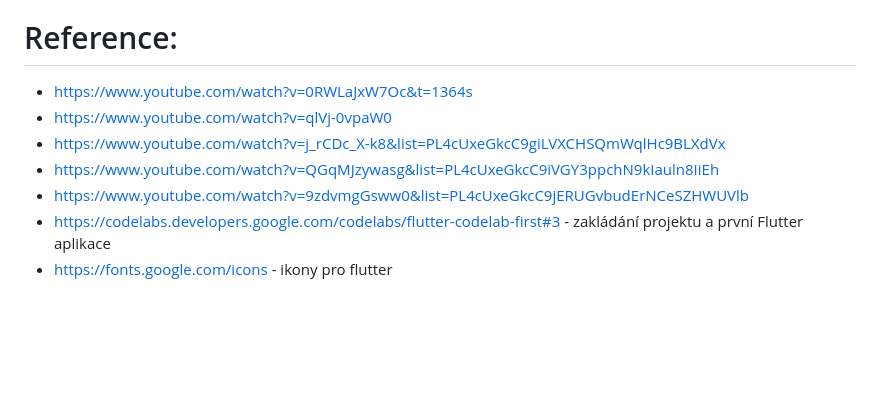
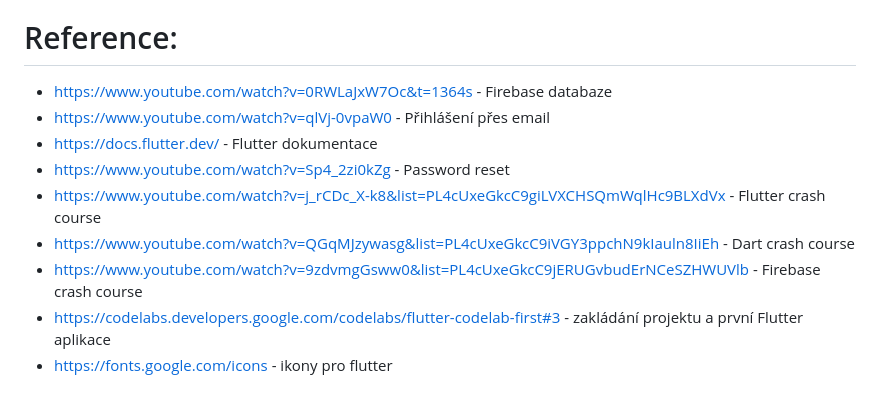
Before and after one commit to RicnyF/Maturitn-projekt---RepTrack, a Markdown page: README.md, the part around the change. Drawn GitHub-style; blank space fills up the shorter version.

```diff
--- a/README.md
+++ b/README.md
@@ -30,10 +30,12 @@ Tato aplikace je určena pro všechny, kteří chtějí mít přehled o svých t
 
 # Reference:
 
-- https://www.youtube.com/watch?v=0RWLaJxW7Oc&t=1364s
-- https://www.youtube.com/watch?v=qlVj-0vpaW0
-- https://www.youtube.com/watch?v=j_rCDc_X-k8&list=PL4cUxeGkcC9giLVXCHSQmWqlHc9BLXdVx
-- https://www.youtube.com/watch?v=QGqMJzywasg&list=PL4cUxeGkcC9iVGY3ppchN9kIauln8IiEh
-- https://www.youtube.com/watch?v=9zdvmgGsww0&list=PL4cUxeGkcC9jERUGvbudErNCeSZHWUVlb
+- https://www.youtube.com/watch?v=0RWLaJxW7Oc&t=1364s - Firebase databaze
+- https://www.youtube.com/watch?v=qlVj-0vpaW0 - Přihlášení přes email
+- https://docs.flutter.dev/ - Flutter dokumentace
+- https://www.youtube.com/watch?v=Sp4_2zi0kZg - Password reset
+- https://www.youtube.com/watch?v=j_rCDc_X-k8&list=PL4cUxeGkcC9giLVXCHSQmWqlHc9BLXdVx - Flutter crash course
+- https://www.youtube.com/watch?v=QGqMJzywasg&list=PL4cUxeGkcC9iVGY3ppchN9kIauln8IiEh - Dart crash course
+- https://www.youtube.com/watch?v=9zdvmgGsww0&list=PL4cUxeGkcC9jERUGvbudErNCeSZHWUVlb - Firebase crash course
 - https://codelabs.developers.google.com/codelabs/flutter-codelab-first#3 - zakládání projektu a první Flutter aplikace
 - https://fonts.google.com/icons - ikony pro flutter
```
